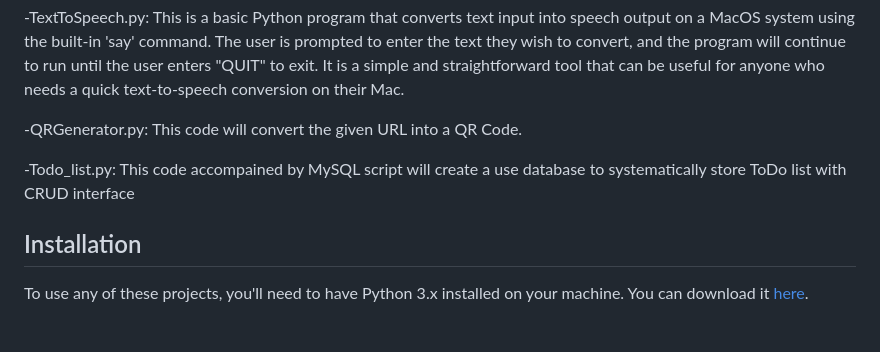
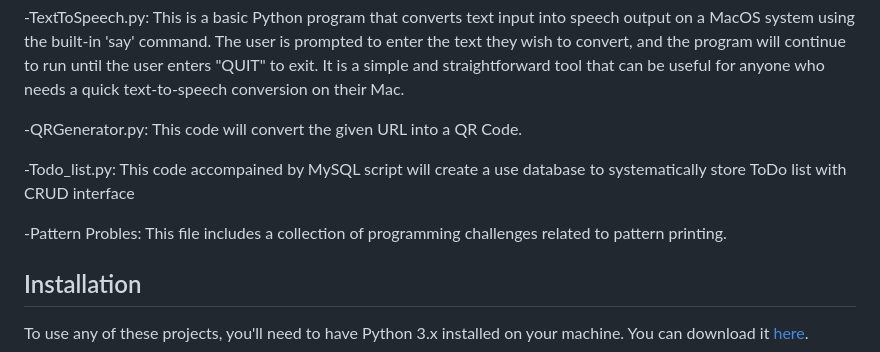
Before and after one commit to SaisatwikBiku/python-salad, a Markdown page: README.md, the part around the change. Drawn GitHub-style; blank space fills up the shorter version.

```diff
--- a/README.md
+++ b/README.md
@@ -55,6 +55,9 @@ This code will convert the given URL into a QR Code.
 -Todo_list.py:
 This code accompained by MySQL script will create a use database to systematically store ToDo list with CRUD interface
 
+-Pattern Probles:
+This file includes a collection of programming challenges related to pattern printing.
+
 ## Installation
 
 To use any of these projects, you'll need to have Python 3.x installed on your machine. You can download it [here](https://www.python.org/downloads/).
```
